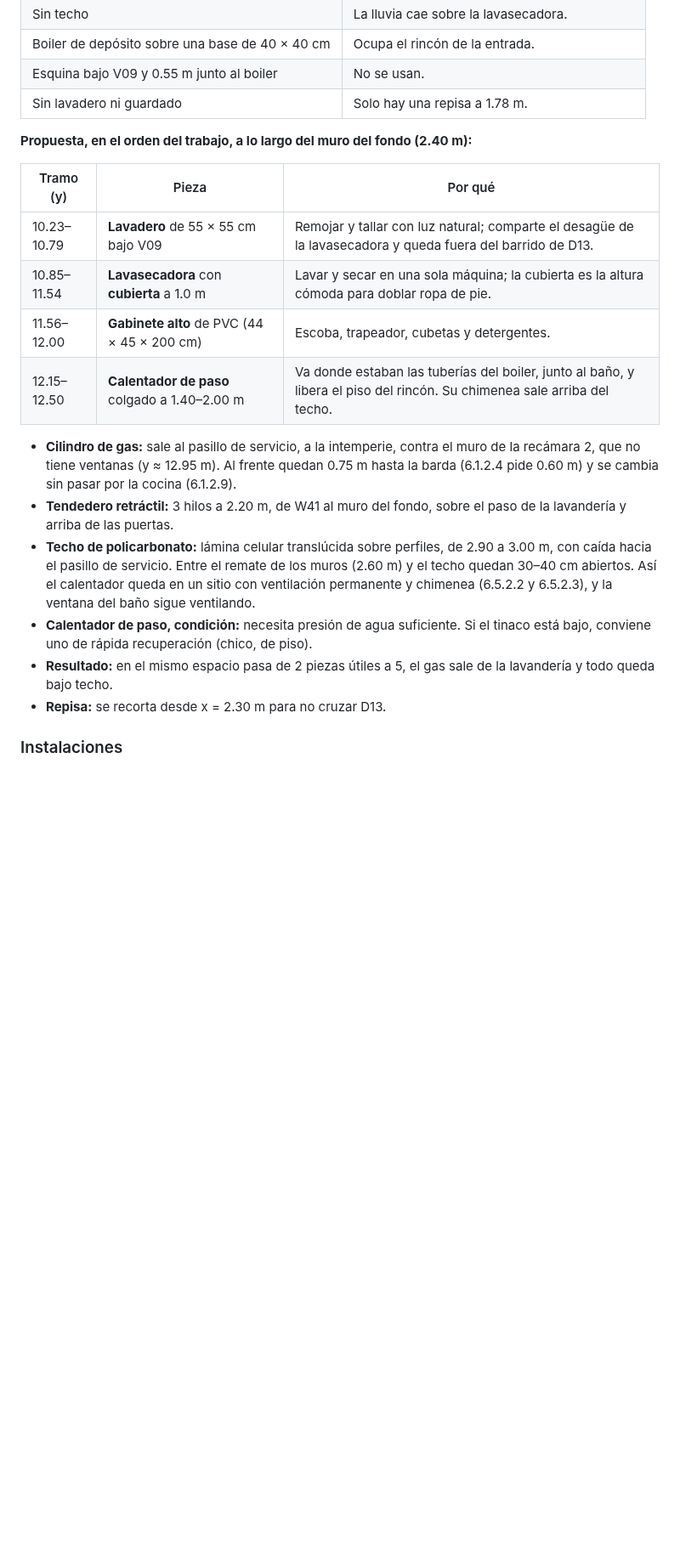
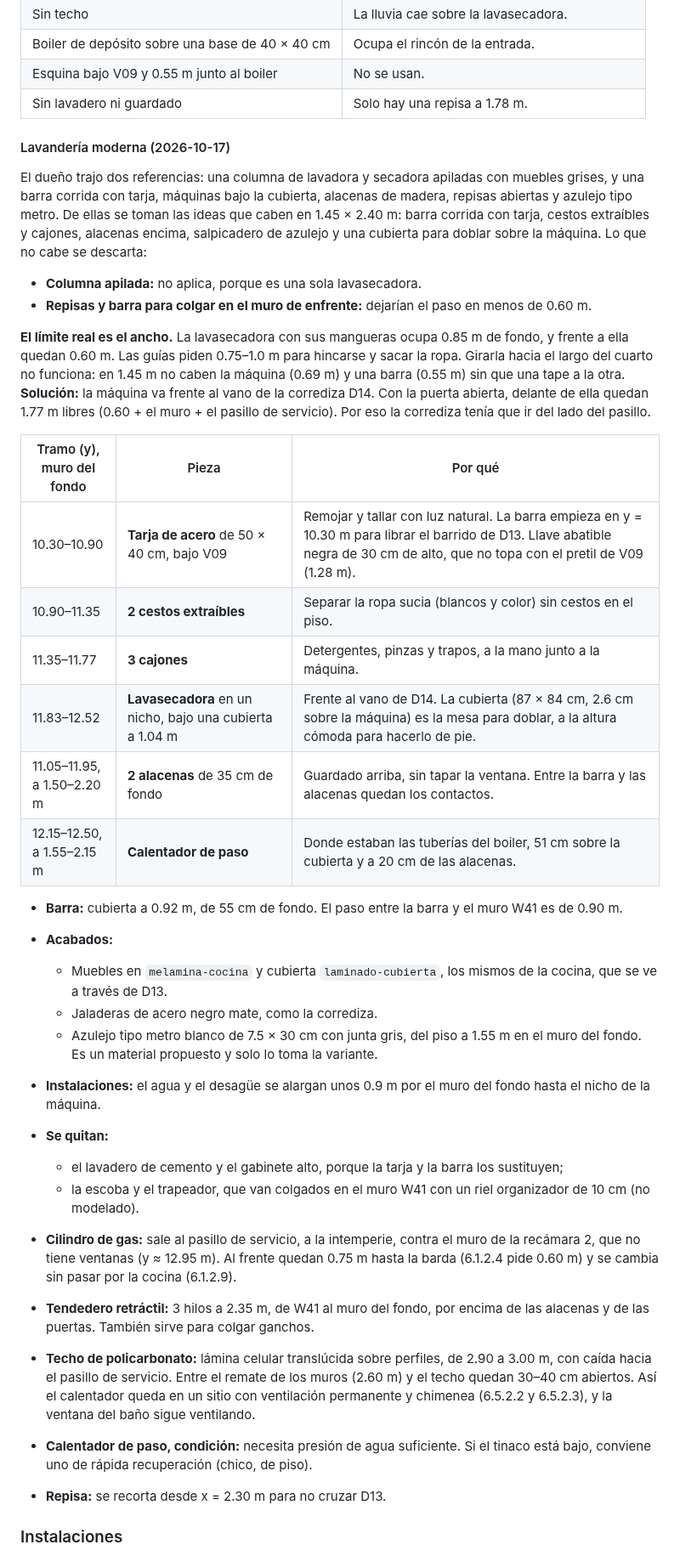
Before and after one commit to JohnatanDeLeon/house-digital-twin, a Markdown page: docs/analysis/06-remodelacion-cocina.md, the part around one of its changes. Shown at 85% size. Drawn GitHub-style; blank space fills up the shorter version.

```diff
--- a/docs/analysis/06-remodelacion-cocina.md
+++ b/docs/analysis/06-remodelacion-cocina.md
@@ -97,20 +97,44 @@ unos 9 cm de vidrio. Si las ventanas abren hacia adentro chocarían con la llave
 | Esquina bajo V09 y 0.55 m junto al boiler | No se usan. |
 | Sin lavadero ni guardado | Solo hay una repisa a 1.78 m. |
 
-**Propuesta, en el orden del trabajo, a lo largo del muro del fondo (2.40 m):**
+#### Lavandería moderna (2026-10-17)
 
-| Tramo (y) | Pieza | Por qué |
+El dueño trajo dos referencias: una columna de lavadora y secadora apiladas con muebles grises, y una barra corrida con
+tarja, máquinas bajo la cubierta, alacenas de madera, repisas abiertas y azulejo tipo metro. De ellas se toman las
+ideas que caben en 1.45 × 2.40 m: barra corrida con tarja, cestos extraíbles y cajones, alacenas encima, salpicadero de
+azulejo y una cubierta para doblar sobre la máquina. Lo que no cabe se descarta:
+- **Columna apilada:** no aplica, porque es una sola lavasecadora.
+- **Repisas y barra para colgar en el muro de enfrente:** dejarían el paso en menos de 0.60 m.
+
+**El límite real es el ancho.** La lavasecadora con sus mangueras ocupa 0.85 m de fondo, y frente a ella quedan 0.60 m.
+Las guías piden 0.75–1.0 m para hincarse y sacar la ropa. Girarla hacia el largo del cuarto no funciona: en 1.45 m no
+caben la máquina (0.69 m) y una barra (0.55 m) sin que una tape a la otra. **Solución:** la máquina va frente al vano de
+la corrediza D14. Con la puerta abierta, delante de ella quedan 1.77 m libres (0.60 + el muro + el pasillo de servicio).
+Por eso la corrediza tenía que ir del lado del pasillo.
+
+| Tramo (y), muro del fondo | Pieza | Por qué |
 |---|---|---|
-| 10.23–10.79 | **Lavadero** de 55 × 55 cm bajo V09 | Remojar y tallar con luz natural; comparte el desagüe de la lavasecadora y queda fuera del barrido de D13. |
-| 10.85–11.54 | **Lavasecadora** con **cubierta** a 1.0 m | Lavar y secar en una sola máquina; la cubierta es la altura cómoda para doblar ropa de pie. |
-| 11.56–12.00 | **Gabinete alto** de PVC (44 × 45 × 200 cm) | Escoba, trapeador, cubetas y detergentes. |
-| 12.15–12.50 | **Calentador de paso** colgado a 1.40–2.00 m | Va donde estaban las tuberías del boiler, junto al baño, y libera el piso del rincón. Su chimenea sale arriba del techo. |
+| 10.30–10.90 | **Tarja de acero** de 50 × 40 cm, bajo V09 | Remojar y tallar con luz natural. La barra empieza en y = 10.30 m para librar el barrido de D13. Llave abatible negra de 30 cm de alto, que no topa con el pretil de V09 (1.28 m). |
+| 10.90–11.35 | **2 cestos extraíbles** | Separar la ropa sucia (blancos y color) sin cestos en el piso. |
+| 11.35–11.77 | **3 cajones** | Detergentes, pinzas y trapos, a la mano junto a la máquina. |
+| 11.83–12.52 | **Lavasecadora** en un nicho, bajo una cubierta a 1.04 m | Frente al vano de D14. La cubierta (87 × 84 cm, 2.6 cm sobre la máquina) es la mesa para doblar, a la altura cómoda para hacerlo de pie. |
+| 11.05–11.95, a 1.50–2.20 m | **2 alacenas** de 35 cm de fondo | Guardado arriba, sin tapar la ventana. Entre la barra y las alacenas quedan los contactos. |
+| 12.15–12.50, a 1.55–2.15 m | **Calentador de paso** | Donde estaban las tuberías del boiler, 51 cm sobre la cubierta y a 20 cm de las alacenas. |
+
+- **Barra:** cubierta a 0.92 m, de 55 cm de fondo. El paso entre la barra y el muro W41 es de 0.90 m.
+- **Acabados:**
+  - Muebles en `melamina-cocina` y cubierta `laminado-cubierta`, los mismos de la cocina, que se ve a través de D13.
+  - Jaladeras de acero negro mate, como la corrediza.
+  - Azulejo tipo metro blanco de 7.5 × 30 cm con junta gris, del piso a 1.55 m en el muro del fondo. Es un material propuesto y solo lo toma la variante.
+- **Instalaciones:** el agua y el desagüe se alargan unos 0.9 m por el muro del fondo hasta el nicho de la máquina.
+- **Se quitan:**
+  - el lavadero de cemento y el gabinete alto, porque la tarja y la barra los sustituyen;
+  - la escoba y el trapeador, que van colgados en el muro W41 con un riel organizador de 10 cm (no modelado).
 
 - **Cilindro de gas:** sale al pasillo de servicio, a la intemperie, contra el muro de la recámara 2, que no tiene ventanas (y ≈ 12.95 m). Al frente quedan 0.75 m hasta la barda (6.1.2.4 pide 0.60 m) y se cambia sin pasar por la cocina (6.1.2.9).
-- **Tendedero retráctil:** 3 hilos a 2.20 m, de W41 al muro del fondo, sobre el paso de la lavandería y arriba de las puertas.
+- **Tendedero retráctil:** 3 hilos a 2.35 m, de W41 al muro del fondo, por encima de las alacenas y de las puertas. También sirve para colgar ganchos.
 - **Techo de policarbonato:** lámina celular translúcida sobre perfiles, de 2.90 a 3.00 m, con caída hacia el pasillo de servicio. Entre el remate de los muros (2.60 m) y el techo quedan 30–40 cm abiertos. Así el calentador queda en un sitio con ventilación permanente y chimenea (6.5.2.2 y 6.5.2.3), y la ventana del baño sigue ventilando.
 - **Calentador de paso, condición:** necesita presión de agua suficiente. Si el tinaco está bajo, conviene uno de rápida recuperación (chico, de piso).
-- **Resultado:** en el mismo espacio pasa de 2 piezas útiles a 5, el gas sale de la lavandería y todo queda bajo techo.
 - **Repisa:** se recorta desde x = 2.30 m para no cruzar D13.
 
 ### Instalaciones
```
Also changed, not shown: other parts of docs/analysis/06-remodelacion-cocina.md (+1 -1 lines), assets/textures/azulejo-metro/basecolor.jpg (added), assets/textures/azulejo-metro/normal.png (added), assets/textures/azulejo-metro/roughness.png (added), 15 other files.
